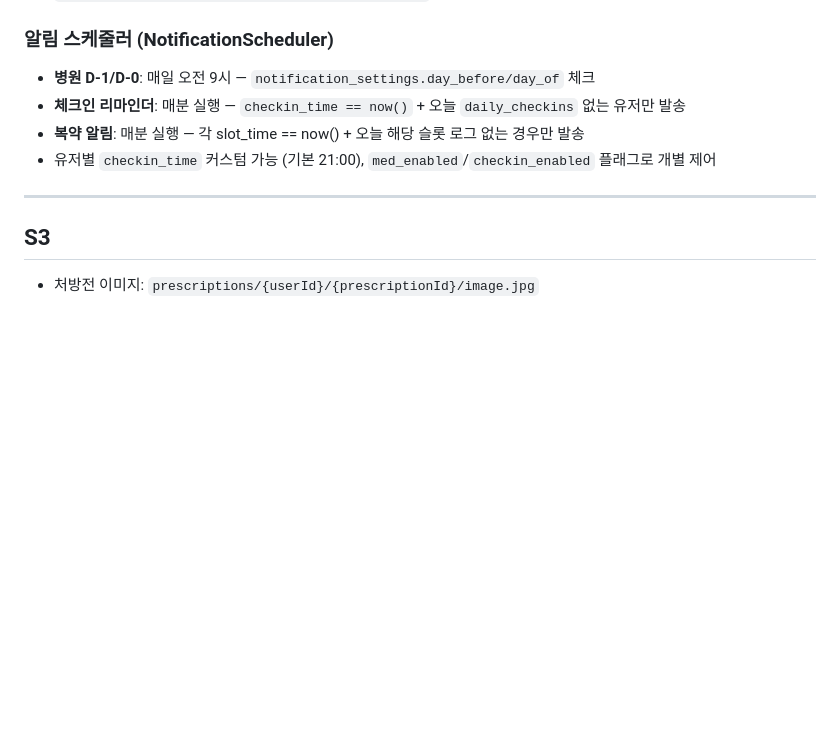
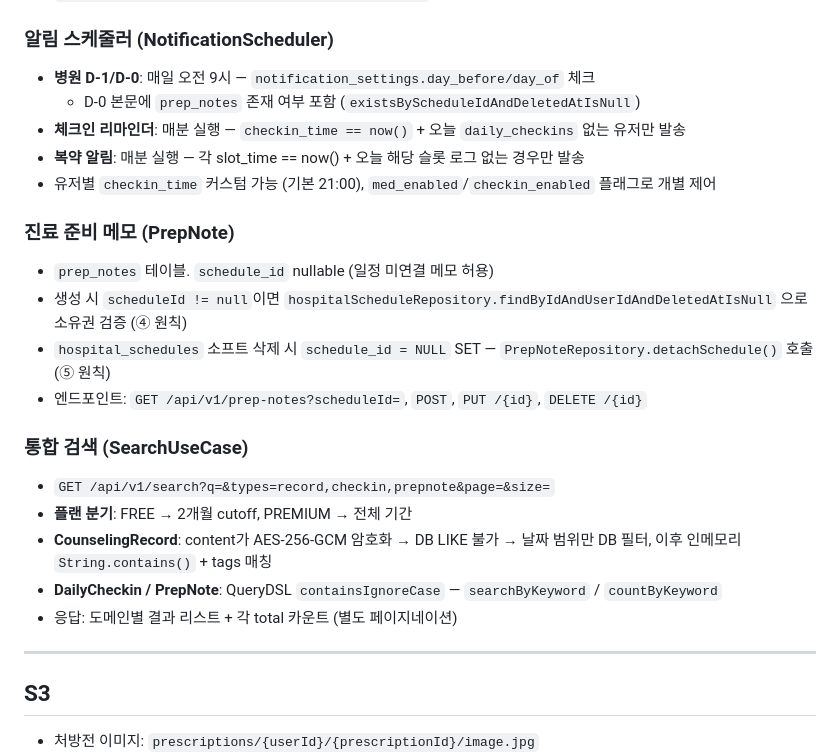
Before and after one commit to ChaeYami/dear-m-i, a Markdown page: backend/CLAUDE.md, the part around the change. Rendered like a GitHub page; blank space fills up the shorter version.

```diff
--- a/backend/CLAUDE.md
+++ b/backend/CLAUDE.md
@@ -124,9 +124,24 @@ POST /prescriptions → S3 업로드 확인 → prescription 저장 → OcrProce
 
 ### 알림 스케줄러 (NotificationScheduler)
 - **병원 D-1/D-0**: 매일 오전 9시 — `notification_settings.day_before/day_of` 체크
+  - D-0 본문에 `prep_notes` 존재 여부 포함 (`existsByScheduleIdAndDeletedAtIsNull`)
 - **체크인 리마인더**: 매분 실행 — `checkin_time == now()` + 오늘 `daily_checkins` 없는 유저만 발송
 - **복약 알림**: 매분 실행 — 각 slot_time == now() + 오늘 해당 슬롯 로그 없는 경우만 발송
 - 유저별 `checkin_time` 커스텀 가능 (기본 21:00), `med_enabled`/`checkin_enabled` 플래그로 개별 제어
+
+### 진료 준비 메모 (PrepNote)
+- `prep_notes` 테이블. `schedule_id` nullable (일정 미연결 메모 허용)
+- 생성 시 `scheduleId != null`이면 `hospitalScheduleRepository.findByIdAndUserIdAndDeletedAtIsNull` 으로 소유권 검증 (④ 원칙)
+- `hospital_schedules` 소프트 삭제 시 `schedule_id = NULL` SET — `PrepNoteRepository.detachSchedule()` 호출 (⑤ 원칙)
+- 엔드포인트: `GET /api/v1/prep-notes?scheduleId=`, `POST`, `PUT /{id}`, `DELETE /{id}`
+
+### 통합 검색 (SearchUseCase)
+- `GET /api/v1/search?q=&types=record,checkin,prepnote&page=&size=`
+- **플랜 분기**: FREE → 2개월 cutoff, PREMIUM → 전체 기간
+- **CounselingRecord**: content가 AES-256-GCM 암호화 → DB LIKE 불가
+  → 날짜 범위만 DB 필터, 이후 인메모리 `String.contains()` + tags 매칭
+- **DailyCheckin / PrepNote**: QueryDSL `containsIgnoreCase` — `searchByKeyword` / `countByKeyword`
+- 응답: 도메인별 결과 리스트 + 각 total 카운트 (별도 페이지네이션)
 
 ---
 
```
Also changed, not shown: CLAUDE.md (+3 -2 lines), dearmi-app/CLAUDE.md (+40 -8 lines).
